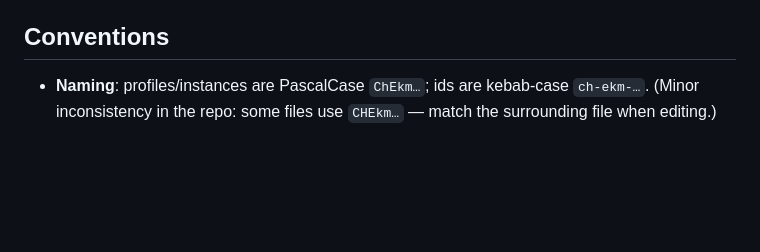
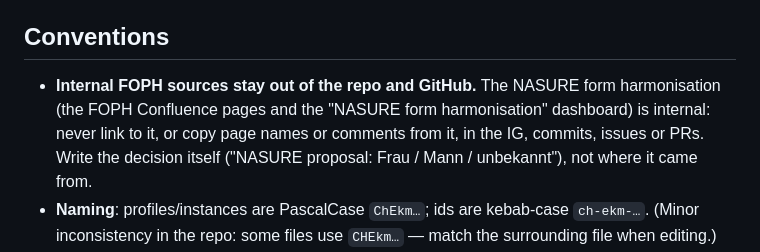
Before and after one commit to ahdis/ch-ekm, a Markdown page: AGENTS.md, the part around the change. Drawn GitHub-style; blank space fills up the shorter version.

Commit message:
AGENTS.md: keep internal FOPH sources (NASURE Confluence, dashboard) out of the repo and GitHub
Co-Authored-By: Claude Opus 5.5 <noreply@anthropic.com>

```diff
--- a/AGENTS.md
+++ b/AGENTS.md
@@ -252,6 +252,10 @@ Terminology expansion uses the SNOMED CT Swiss Extension via `expansion-params.j
 
 ## Conventions
 
+- **Internal FOPH sources stay out of the repo and GitHub.** The NASURE form harmonisation (the
+  FOPH Confluence pages and the "NASURE form harmonisation" dashboard) is internal: never link to it,
+  or copy page names or comments from it, in the IG, commits, issues or PRs. Write the decision
+  itself ("NASURE proposal: Frau / Mann / unbekannt"), not where it came from.
 - **Naming**: profiles/instances are PascalCase `ChEkm…`; ids are kebab-case
   `ch-ekm-…`. (Minor inconsistency in the repo: some files use `CHEkm…` — match the
   surrounding file when editing.)
```
